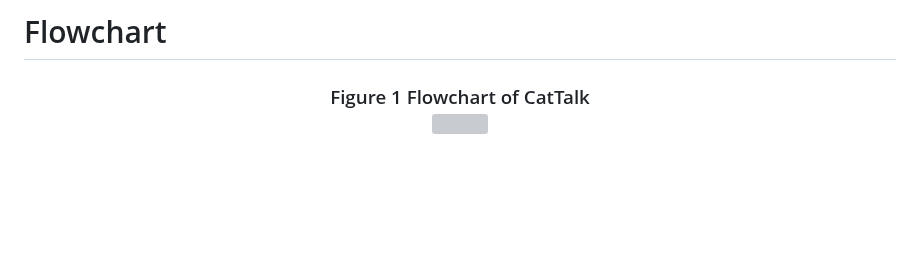
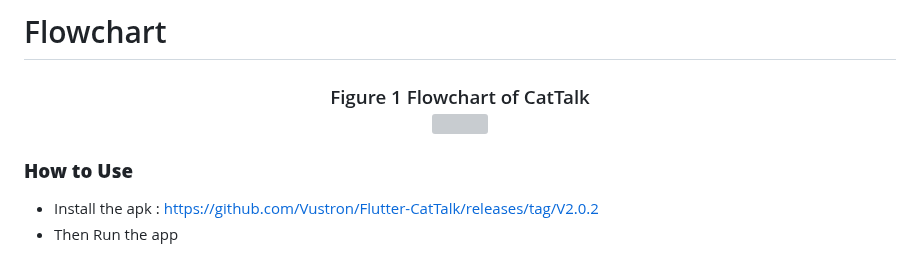
Before and after one commit to Vustron/Flutter-CatTalk, a Markdown page: README.md, the part around the change. Rendered like a GitHub page; blank space fills up the shorter version; grey boxes are pictures that could not be loaded.

```diff
--- a/README.md
+++ b/README.md
@@ -92,3 +92,8 @@ The objective of this project is to develop a mobile application that is aims fo
         <img src="https://github.com/Vustron/Flutter-CatTalk/assets/121848978/b15306f2-c8f2-4a22-b5b5-cb2a31492159" width=500 height=700/>
     </div>
 </div>
+
+### **How to Use**
+- Install the apk
+: https://github.com/Vustron/Flutter-CatTalk/releases/tag/V2.0.2
+- Then Run the app
```
